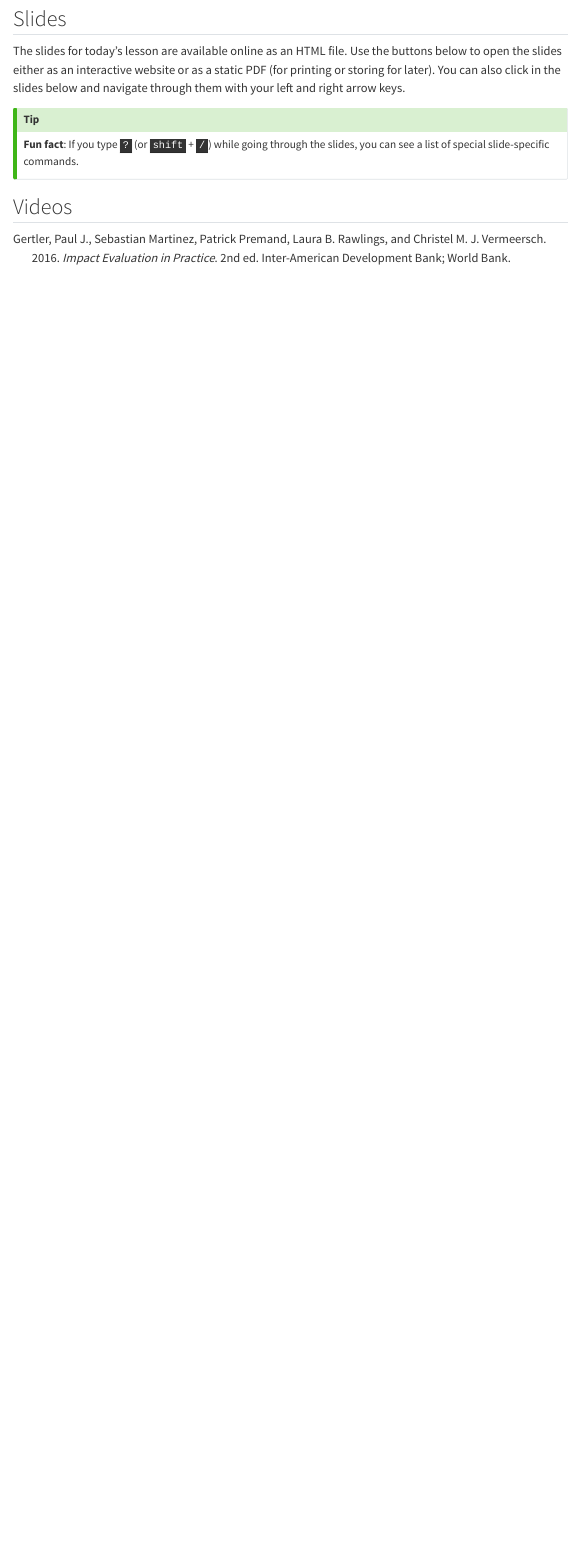
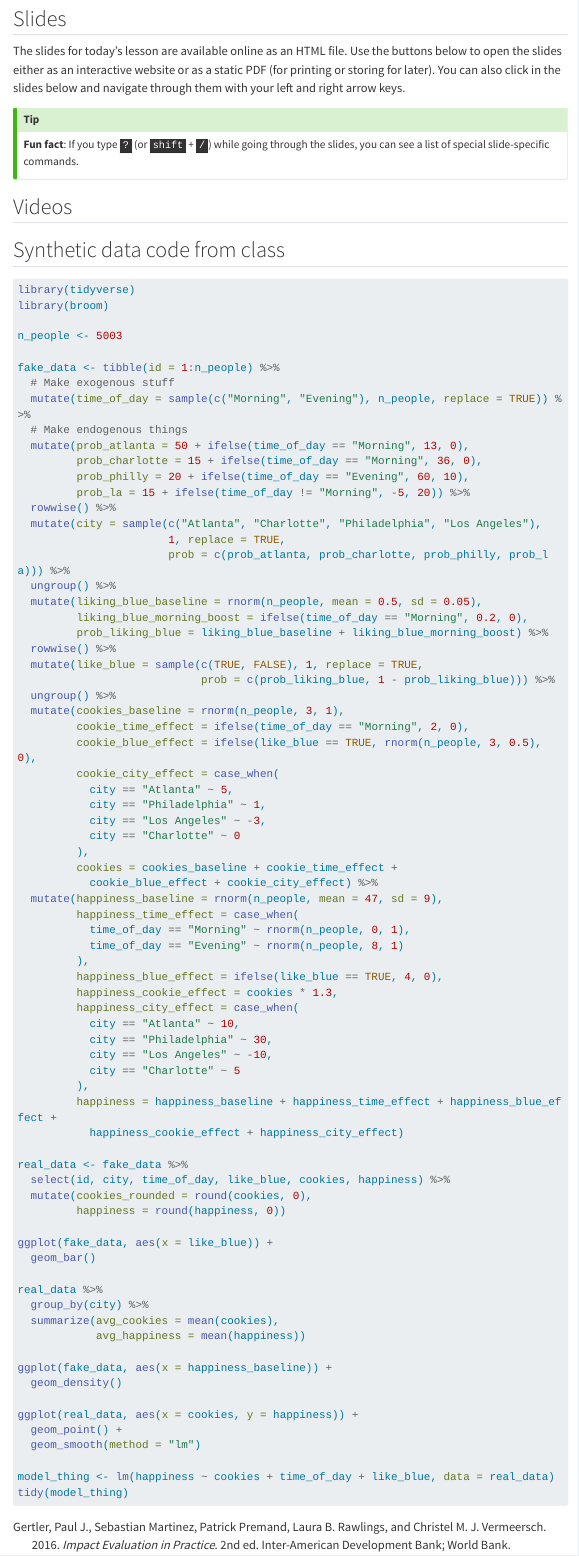
Before and after one commit to bigdataforsocialjustice/PH7534SP25, a Quarto document (content/14-content.qmd): the page in a window 1100 px wide, from 1260 px down. Rendered offline with R 4.5, knitr and Pandoc in place of Quarto, with nearby package versions; the code is not run, so its results and figures are left out; menus at the side of the page are left out; long lines of code are wrapped.

Commit message:
Add week 14 stuff

````diff
--- a/content/14-content.qmd
+++ b/content/14-content.qmd
@@ -78,6 +78,87 @@ slide_tabs(slide_details, "/slides/14-slides.html")
 ```{r show-youtube-list, echo=FALSE, results="asis"}
 youtube_list(slide_details, playlist_id)
 ```
+
+
+## Synthetic data code from class
+
+```r
+library(tidyverse)
+library(broom)
+
+n_people <- 5003
+
+fake_data <- tibble(id = 1:n_people) %>%
+  # Make exogenous stuff
+  mutate(time_of_day = sample(c("Morning", "Evening"), n_people, replace = TRUE)) %>%
+  # Make endogenous things
+  mutate(prob_atlanta = 50 + ifelse(time_of_day == "Morning", 13, 0),
+         prob_charlotte = 15 + ifelse(time_of_day == "Morning", 36, 0),
+         prob_philly = 20 + ifelse(time_of_day == "Evening", 60, 10),
+         prob_la = 15 + ifelse(time_of_day != "Morning", -5, 20)) %>%
+  rowwise() %>%
+  mutate(city = sample(c("Atlanta", "Charlotte", "Philadelphia", "Los Angeles"),
+                       1, replace = TRUE,
+                       prob = c(prob_atlanta, prob_charlotte, prob_philly, prob_la))) %>%
+  ungroup() %>%
+  mutate(liking_blue_baseline = rnorm(n_people, mean = 0.5, sd = 0.05),
+         liking_blue_morning_boost = ifelse(time_of_day == "Morning", 0.2, 0),
+         prob_liking_blue = liking_blue_baseline + liking_blue_morning_boost) %>%
+  rowwise() %>%
+  mutate(like_blue = sample(c(TRUE, FALSE), 1, replace = TRUE,
+                            prob = c(prob_liking_blue, 1 - prob_liking_blue))) %>%
+  ungroup() %>%
+  mutate(cookies_baseline = rnorm(n_people, 3, 1),
+         cookie_time_effect = ifelse(time_of_day == "Morning", 2, 0),
+         cookie_blue_effect = ifelse(like_blue == TRUE, rnorm(n_people, 3, 0.5), 0),
+         cookie_city_effect = case_when(
+           city == "Atlanta" ~ 5,
+           city == "Philadelphia" ~ 1,
+           city == "Los Angeles" ~ -3,
+           city == "Charlotte" ~ 0
+         ),
+         cookies = cookies_baseline + cookie_time_effect +
+           cookie_blue_effect + cookie_city_effect) %>%
+  mutate(happiness_baseline = rnorm(n_people, mean = 47, sd = 9),
+         happiness_time_effect = case_when(
+           time_of_day == "Morning" ~ rnorm(n_people, 0, 1),
+           time_of_day == "Evening" ~ rnorm(n_people, 8, 1)
+         ),
+         happiness_blue_effect = ifelse(like_blue == TRUE, 4, 0),
+         happiness_cookie_effect = cookies * 1.3,
+         happiness_city_effect = case_when(
+           city == "Atlanta" ~ 10,
+           city == "Philadelphia" ~ 30,
+           city == "Los Angeles" ~ -10,
+           city == "Charlotte" ~ 5
+         ),
+         happiness = happiness_baseline + happiness_time_effect + happiness_blue_effect +
+           happiness_cookie_effect + happiness_city_effect)
+
+real_data <- fake_data %>%
+  select(id, city, time_of_day, like_blue, cookies, happiness) %>%
+  mutate(cookies_rounded = round(cookies, 0),
+         happiness = round(happiness, 0))
+
+ggplot(fake_data, aes(x = like_blue)) +
+  geom_bar()
+
+real_data %>%
+  group_by(city) %>%
+  summarize(avg_cookies = mean(cookies),
+            avg_happiness = mean(happiness))
+
+ggplot(fake_data, aes(x = happiness_baseline)) +
+  geom_density()
+
+ggplot(real_data, aes(x = cookies, y = happiness)) +
+  geom_point() +
+  geom_smooth(method = "lm")
+
+model_thing <- lm(happiness ~ cookies + time_of_day + like_blue, data = real_data)
+tidy(model_thing)
+```
+
 
 
 ```{verbatim include=FALSE}
````
Also changed, not shown: _targets.R (+1 -1 lines), 1 other file.
